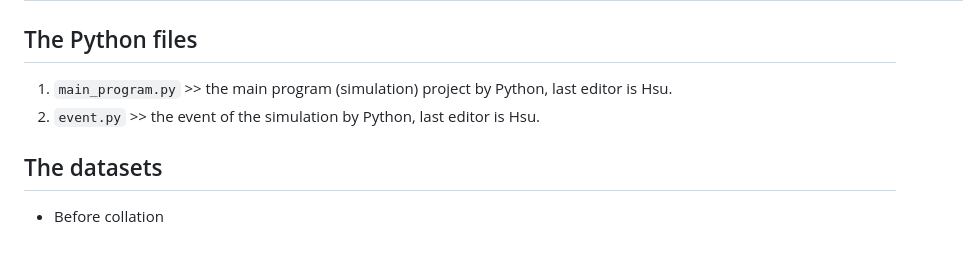
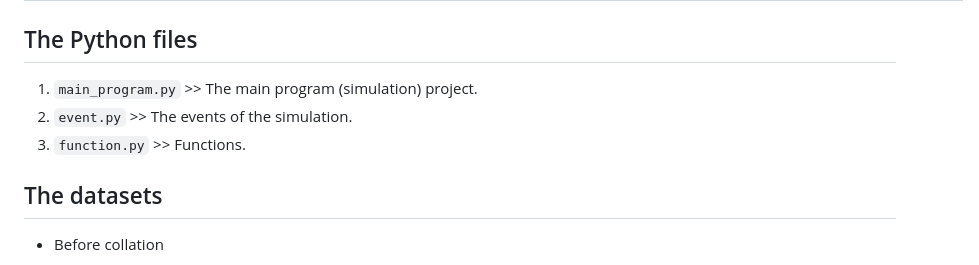
Before and after one commit to Josh-test-lab/parking-lot-simulation, a Markdown page: README.md, the part around the change. Rendered like a GitHub page.

```diff
--- a/README.md
+++ b/README.md
@@ -18,8 +18,9 @@ This simulation is about the parking problem in the parking lot of Zhixue statio
 
 ## The Python files
 
-1. `main_program.py` >> the main program (simulation) project by Python, last editor is Hsu.
-2. `event.py`        >> the event of the simulation by Python, last editor is Hsu.
+1. `main_program.py` >> The main program (simulation) project.
+2. `event.py`        >> The events of the simulation.
+3. `function.py`     >> Functions.
 
 ## The datasets
 
```
